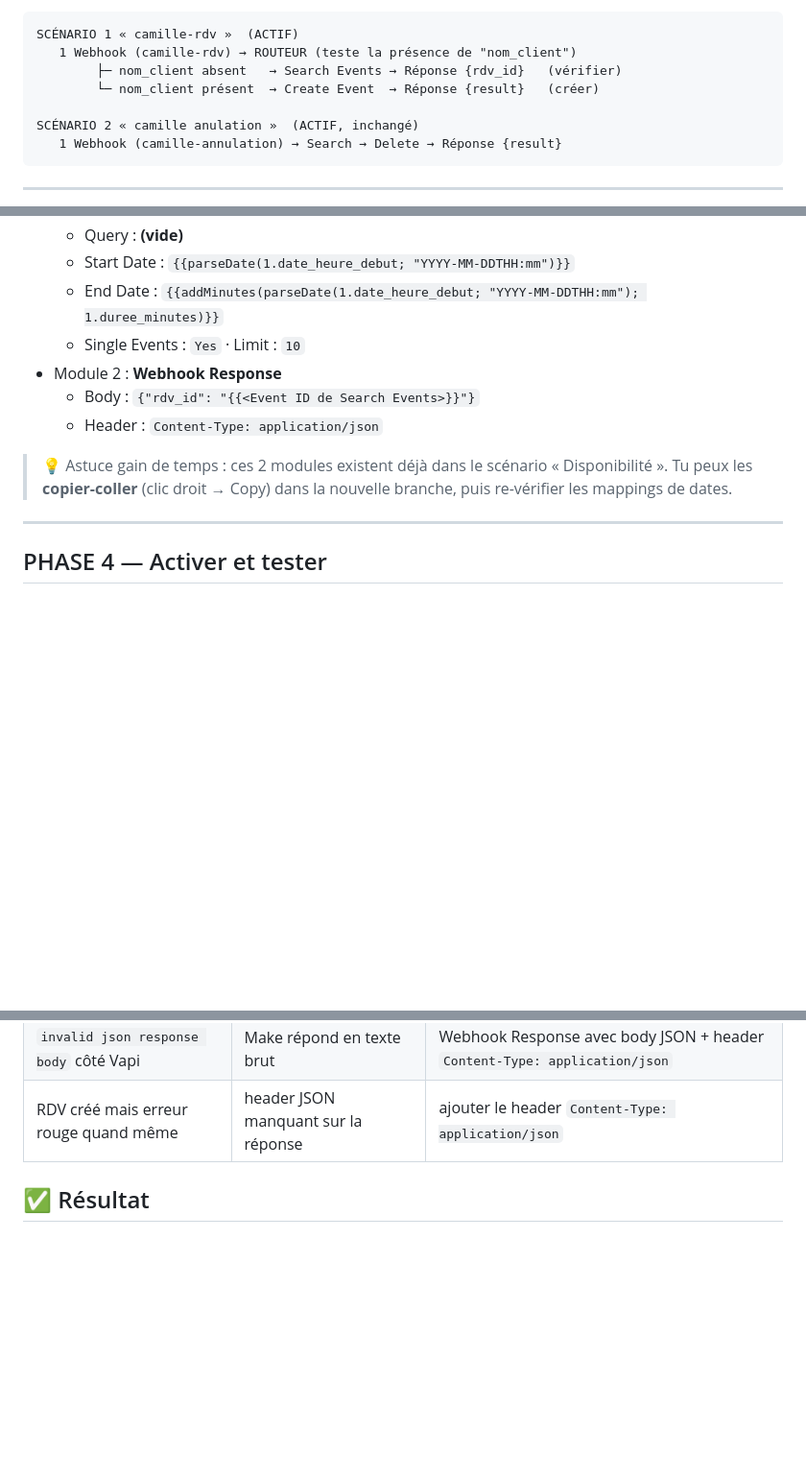
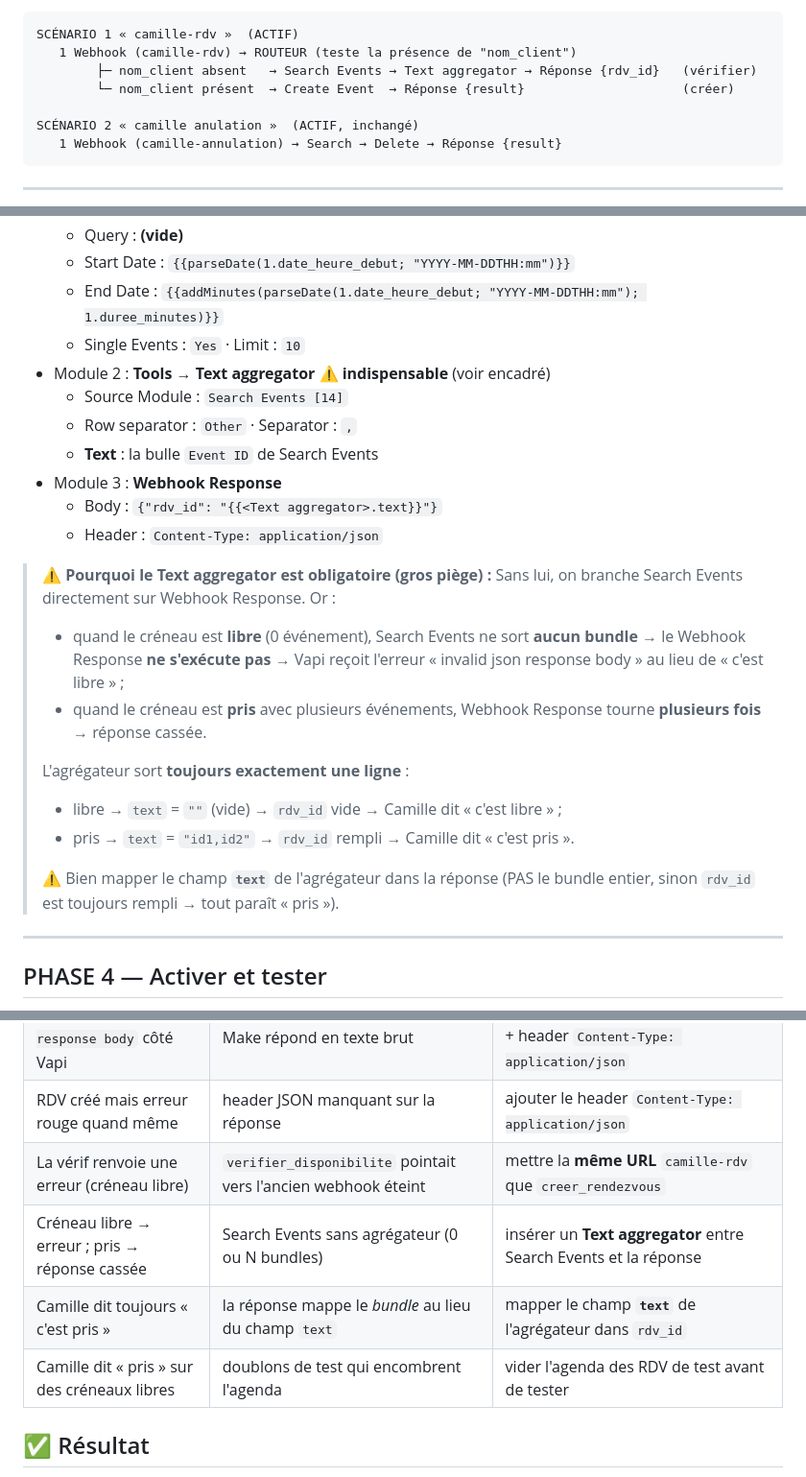
Before and after one commit to gabrielsebban3-code/bot-de-trading-btc-alt, a Markdown page: agent-salon/docs/make-fusion-routeur.md, 3 parts joined by grey strips. Shown at 96% size. Drawn GitHub-style; blank space fills up the shorter version.

Commit message:
docs: finalise la route VERIFIER (Text aggregator) + pannes resolues
Ajoute l'agregateur de texte obligatoire entre Search Events et la
reponse (gere les cas 0/N evenements), corrige le mapping rdv_id sur le
champ text, et documente toutes les pannes rencontrees et corrigees.
La fusion 3->2 est complete et testee de bout en bout.

Co-Authored-By: Claude Opus 4.8 <noreply@anthropic.com>
Claude-Session: https://claude.ai/code/session_01CXvUQjVRzr64CnYMVi51sp

````diff
--- a/agent-salon/docs/make-fusion-routeur.md
+++ b/agent-salon/docs/make-fusion-routeur.md
@@ -23,8 +23,8 @@ routeur). L'annulation, qui est un appel à part, reste dans son propre scénari
 ```
 SCÉNARIO 1 « camille-rdv »  (ACTIF)
    1 Webhook (camille-rdv) → ROUTEUR (teste la présence de "nom_client")
-        ├─ nom_client absent   → Search Events → Réponse {rdv_id}   (vérifier)
-        └─ nom_client présent  → Create Event  → Réponse {result}   (créer)
+        ├─ nom_client absent   → Search Events → Text aggregator → Réponse {rdv_id}   (vérifier)
+        └─ nom_client présent  → Create Event  → Réponse {result}                     (créer)
 
 SCÉNARIO 2 « camille anulation »  (ACTIF, inchangé)
    1 Webhook (camille-annulation) → Search → Delete → Réponse {result}
@@ -83,13 +83,28 @@ Actuel : `Webhook → Create an Event → Webhook Response`.
   - Start Date : `{{parseDate(1.date_heure_debut; "YYYY-MM-DDTHH:mm")}}`
   - End Date : `{{addMinutes(parseDate(1.date_heure_debut; "YYYY-MM-DDTHH:mm"); 1.duree_minutes)}}`
   - Single Events : `Yes` · Limit : `10`
-- Module 2 : **Webhook Response**
-  - Body : `{"rdv_id": "{{<Event ID de Search Events>}}"}`
+- Module 2 : **Tools → Text aggregator** ⚠️ **indispensable** (voir encadré)
+  - Source Module : `Search Events [14]`
+  - Row separator : `Other` · Separator : `,`
+  - **Text** : la bulle `Event ID` de Search Events
+- Module 3 : **Webhook Response**
+  - Body : `{"rdv_id": "{{<Text aggregator>.text}}"}`
   - Header : `Content-Type: application/json`
 
-> 💡 Astuce gain de temps : ces 2 modules existent déjà dans le scénario
-> « Disponibilité ». Tu peux les **copier-coller** (clic droit → Copy) dans la
-> nouvelle branche, puis re-vérifier les mappings de dates.
+> ⚠️ **Pourquoi le Text aggregator est obligatoire (gros piège) :**
+> Sans lui, on branche Search Events directement sur Webhook Response. Or :
+> - quand le créneau est **libre** (0 événement), Search Events ne sort **aucun
+>   bundle** → le Webhook Response **ne s'exécute pas** → Vapi reçoit l'erreur
+>   « invalid json response body » au lieu de « c'est libre » ;
+> - quand le créneau est **pris** avec plusieurs événements, Webhook Response
+>   tourne **plusieurs fois** → réponse cassée.
+>
+> L'agrégateur sort **toujours exactement une ligne** :
+> - libre → `text` = `""` (vide) → `rdv_id` vide → Camille dit « c'est libre » ;
+> - pris  → `text` = `"id1,id2"` → `rdv_id` rempli → Camille dit « c'est pris ».
+>
+> ⚠️ Bien mapper le champ **`text`** de l'agrégateur dans la réponse (PAS le
+> bundle entier, sinon `rdv_id` est toujours rempli → tout paraît « pris »).
 
 ---
 
@@ -110,6 +125,10 @@ Actuel : `Webhook → Create an Event → Webhook Response`.
 | Filtres « ⊘ 0 », rien ne passe | champ `action` jamais reçu par Make | router sur `nom_client` (Exists / Does not exist) |
 | `invalid json response body` côté Vapi | Make répond en texte brut | Webhook Response avec body JSON + header `Content-Type: application/json` |
 | RDV créé mais erreur rouge quand même | header JSON manquant sur la réponse | ajouter le header `Content-Type: application/json` |
+| La vérif renvoie une erreur (créneau libre) | `verifier_disponibilite` pointait vers l'ancien webhook éteint | mettre la **même URL** `camille-rdv` que `creer_rendezvous` |
+| Créneau libre → erreur ; pris → réponse cassée | Search Events sans agrégateur (0 ou N bundles) | insérer un **Text aggregator** entre Search Events et la réponse |
+| Camille dit toujours « c'est pris » | la réponse mappe le *bundle* au lieu du champ `text` | mapper le champ **`text`** de l'agrégateur dans `rdv_id` |
+| Camille dit « pris » sur des créneaux libres | doublons de test qui encombrent l'agenda | vider l'agenda des RDV de test avant de tester |
 
 ## ✅ Résultat
 2 scénarios actifs gèrent tout. Un appel complet (vérifier la dispo PUIS réserver)
````
